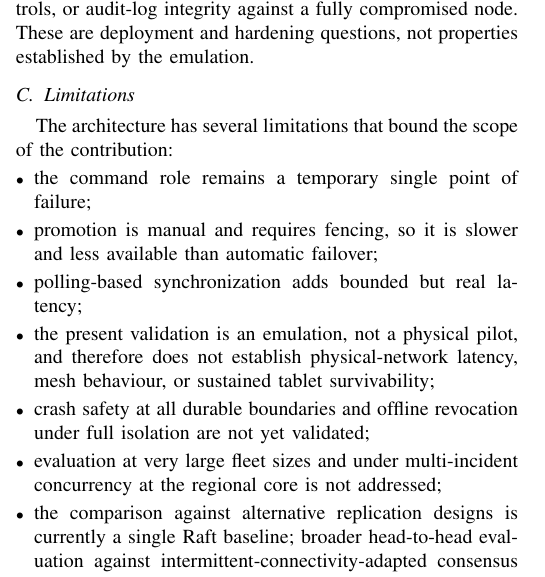
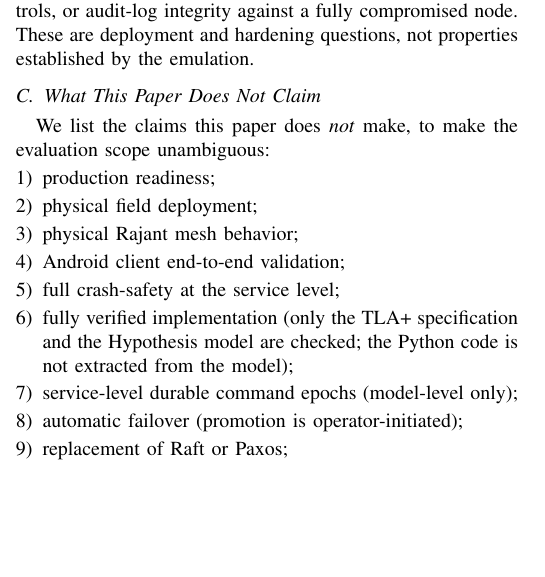
Before and after one commit to adityasissodiya/rescue-ois, a LaTeX paper (paper/main.tex, which reads paper/sections/07_discussion.tex): part of one column of page 9 of 10, cut so that both start at the same text, the shorter picture padded with empty space. Compiled offline with pdfLaTeX.

Commit message:
paper: replace VI-C Limitations with explicit "What This Paper Does Not Claim" (Phase 2.6)
Promote the limitations list from an itemize to a numbered
enumeration and expand from 7 to 13 items so every defensible
reading of the paper's scope appears once, as a claim the paper
explicitly does not make. Items added or sharpened: production
readiness, physical field deployment, physical Rajant mesh behavior,
Android end-to-end validation, full service-level crash safety,
fully verified implementation, service-level durable command epochs
(model-level only), automatic failover, Raft/Paxos replacement,
generic offline-first database behavior, generic mesh-platform
behavior, Byzantine fault tolerance, measured WireGuard/mTLS
overhead.

Close with the two immediate experiments still owed: multi-host
netem and a measured fenced-promotion run under sustained writes.

Add \label{sec:non-claims} so other sections can cross-reference
this list when introducing partial-evidence claims.

PDF still builds at 10 pages -- the enumeration is tighter than the
previous multi-line itemize, so the item-count increase did not
overflow.

Co-Authored-By: Claude Opus 4.7 (1M context) <noreply@anthropic.com>

```diff
--- a/paper/sections/07_discussion.tex
+++ b/paper/sections/07_discussion.tex
@@ -13,15 +13,19 @@ The target deployment assumes an organizational CA or identity provider, enrolle
 
 Several threats remain outside the prototype evaluation. A stolen or compromised tablet can be revoked only when nodes regain contact with the authority infrastructure or receive an updated trust bundle; instantaneous revocation during total disconnection is not provided. A stolen vehicle node is more serious because it may hold cached data and, if it is the command node, operational authority; the architecture relies on device encryption, operational fencing, and audit rather than Byzantine tolerance. The design also does not address a compromised organizational CA, Byzantine command behavior, physical tamper resistance beyond deployment controls, or audit-log integrity against a fully compromised node. These are deployment and hardening questions, not properties established by the emulation.
 
-\subsection{Limitations}
+\subsection{What This Paper Does Not Claim}
+\label{sec:non-claims}
 
-The architecture has several limitations that bound the scope of the contribution:
-\begin{itemize}
-  \item the command role remains a temporary single point of failure;
-  \item promotion is manual and requires fencing, so it is slower and less available than automatic failover;
-  \item polling-based synchronization adds bounded but real latency;
-  \item the present validation is an emulation, not a physical pilot, and therefore does not establish physical-network latency, mesh behaviour, or sustained tablet survivability;
-  \item crash safety at all durable boundaries and offline revocation under full isolation are not yet validated;
-  \item evaluation at very large fleet sizes and under multi-incident concurrency at the regional core is not addressed;
-  \item the comparison against alternative replication designs is currently a single Raft baseline; broader head-to-head evaluation against intermittent-connectivity-adapted consensus (e.g.~\cite{jahanian2022conice}) and CRDT-based emergency-management replication (e.g.~\cite{hanssen2025emergency}) remains future work.
-\end{itemize}
+We list the claims this paper does \emph{not} make, to make the evaluation
+scope unambiguous:
+\begin{enumerate}
+  \item production readiness;
+  \item physical field deployment;
+  \item physical Rajant mesh behavior;
+  \item Android client end-to-end validation;
+  \item full crash-safety at the service level;
+  \item fully verified implementation (only the TLA+ specification and the Hypothesis model are checked; the Python code is not extracted from the model);
+  \item service-level durable command epochs (model-level only);
+  \item automatic failover (promotion is operator-initiated);
+  \item replacement of Raft or Paxos;
+  \item generic offline-first database behavior;
```
Also changed, not shown: paper/sections/07_discussion.tex (7 more changed lines).
